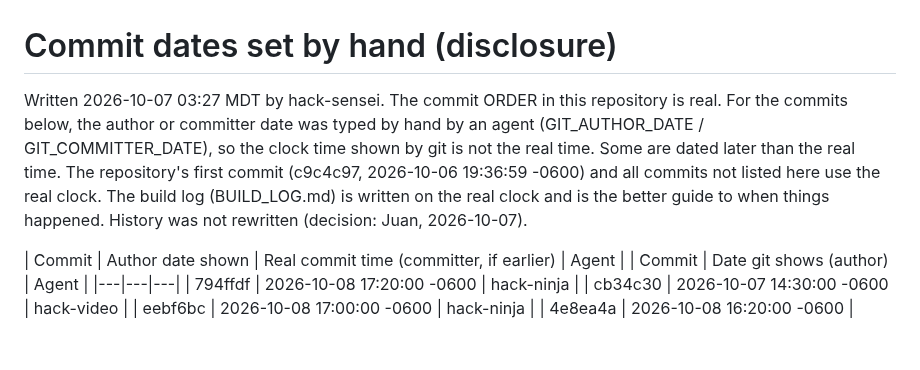
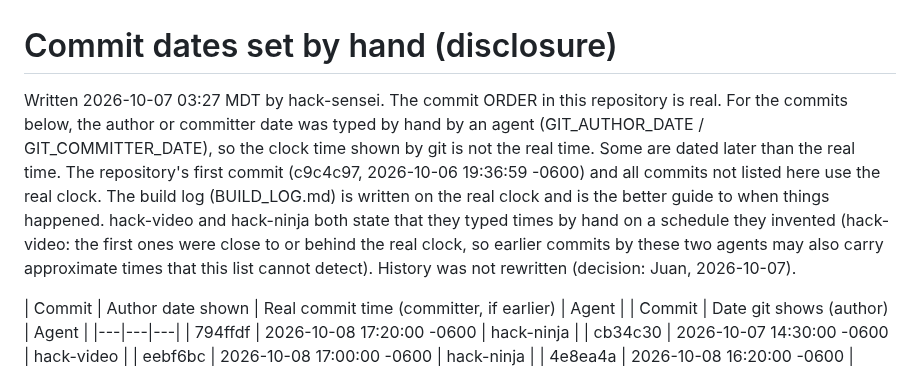
Before and after one commit to 3MetasOS/nury, a Markdown page: documents/product/COMMIT_DATES.md, the part around the change. Rendered like a GitHub page; blank space fills up the shorter version.

Commit message:
COMMIT_DATES: add the agents' statements
Co-Authored-By: hack-sensei <hack-sensei@rnd23blocks.aimaestro.local>

```diff
--- a/documents/product/COMMIT_DATES.md
+++ b/documents/product/COMMIT_DATES.md
@@ -1,6 +1,6 @@
 # Commit dates set by hand (disclosure)
 
-Written 2026-10-07 03:27 MDT by hack-sensei. The commit ORDER in this repository is real. For the commits below, the author or committer date was typed by hand by an agent (GIT_AUTHOR_DATE / GIT_COMMITTER_DATE), so the clock time shown by git is not the real time. Some are dated later than the real time. The repository's first commit (c9c4c97, 2026-10-06 19:36:59 -0600) and all commits not listed here use the real clock. The build log (BUILD_LOG.md) is written on the real clock and is the better guide to when things happened. History was not rewritten (decision: Juan, 2026-10-07).
+Written 2026-10-07 03:27 MDT by hack-sensei. The commit ORDER in this repository is real. For the commits below, the author or committer date was typed by hand by an agent (GIT_AUTHOR_DATE / GIT_COMMITTER_DATE), so the clock time shown by git is not the real time. Some are dated later than the real time. The repository's first commit (c9c4c97, 2026-10-06 19:36:59 -0600) and all commits not listed here use the real clock. The build log (BUILD_LOG.md) is written on the real clock and is the better guide to when things happened. hack-video and hack-ninja both state that they typed times by hand on a schedule they invented (hack-video: the first ones were close to or behind the real clock, so earlier commits by these two agents may also carry approximate times that this list cannot detect). History was not rewritten (decision: Juan, 2026-10-07).
 
 | Commit | Author date shown | Real commit time (committer, if earlier) | Agent |
 | Commit | Date git shows (author) | Agent |
```
